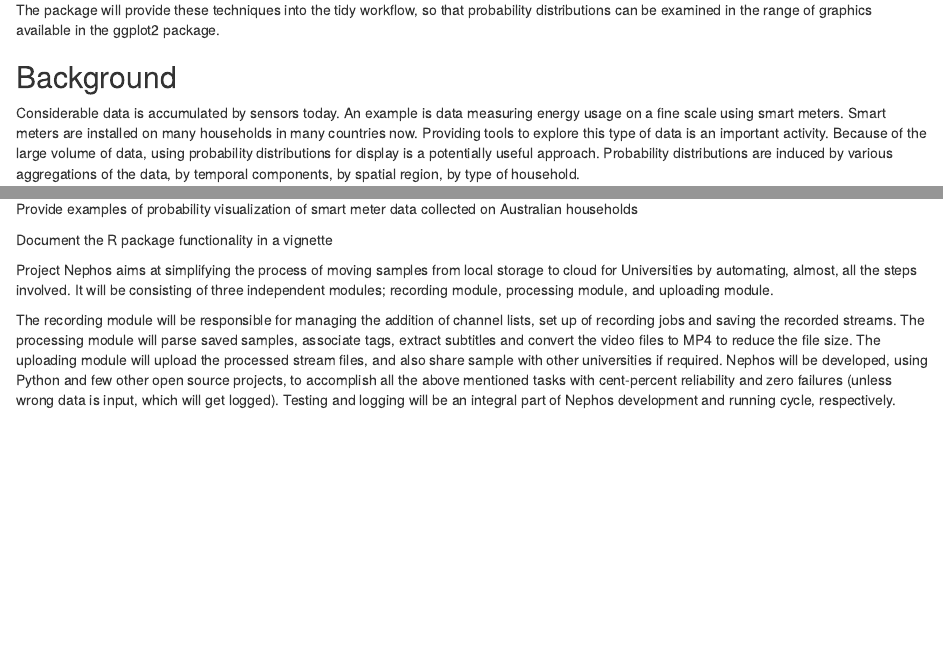
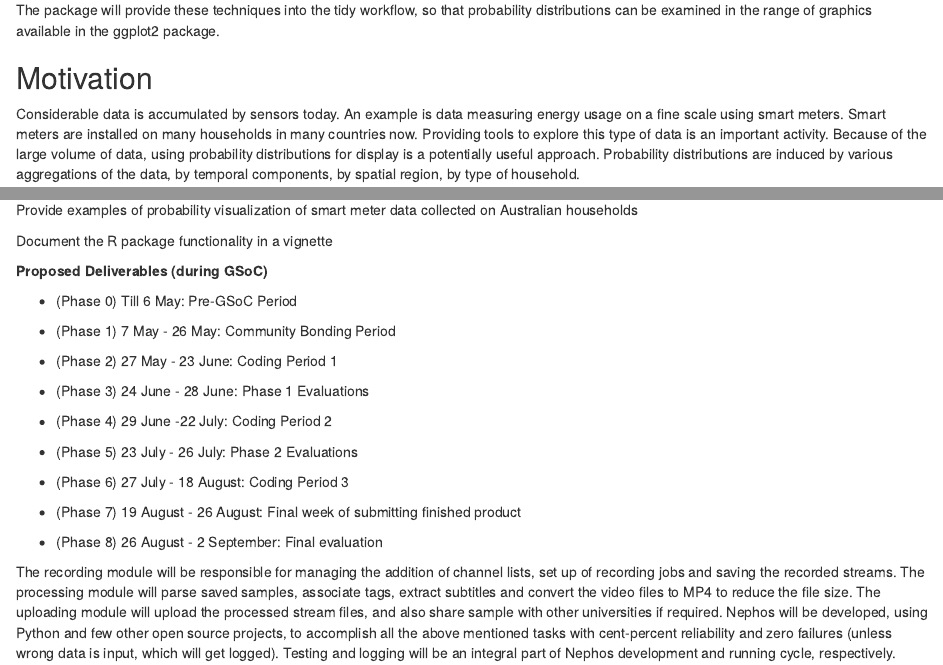
Before and after one commit to Sayani07/gsoc2019, an R Markdown document (Proposal.Rmd): the page in a window 1100 px wide, from 630 px down before the commit and from 580 px down after it, so that both start at the same text, and a second part further down, joined at a grey line. Rendered offline with R 4.5, knitr and Pandoc, with nearby package versions.

Commit message:
brief timeline added

```diff
--- a/Proposal.Rmd
+++ b/Proposal.Rmd
@@ -41,5 +38,4 @@ Package gravitas aims to provide methods to operate on time in an automated way,
 The package will provide these techniques into the tidy workflow, so that probability distributions can be examined in the range of graphics available in the ggplot2 package.
 
 
-Background
----------
+Motivation
@@ -62,11 +61,30 @@ Provide examples of probability visualization of smart meter data collected on A
 
 Document the R package functionality in a vignette
 
+**Proposed Deliverables (during GSoC)**
+
+
+- (Phase 0) Till 6 May: Pre-GSoC Period
+
+- (Phase 1) 7 May - 26 May: Community Bonding Period
+
+- (Phase 2) 27 May - 23 June: Coding Period 1
+
+- (Phase 3) 24 June - 28 June: Phase 1 Evaluations
+
+- (Phase 4) 29 June -22 July: Coding Period 2
+
+- (Phase 5) 23 July - 26 July: Phase 2 Evaluations
+
+- (Phase 6) 27 July - 18 August: Coding Period 3
+
+- (Phase 7) 19 August - 26 August: Final week of submitting finished product
+
+- (Phase 8) 26 August - 2 September: Final evaluation
 
 
 
 
-Project Nephos aims at simplifying the process of moving samples from local storage to cloud for Universities by automating, almost, all the steps involved. It will be consisting of three independent modules; recording module, processing module, and uploading module.
 
 The recording module will be responsible for managing the addition of channel lists, set up of recording jobs and saving the recorded streams. The processing module will parse saved samples, associate tags, extract subtitles and convert the video files to MP4 to reduce the file size. The uploading module will upload the processed stream files, and also share sample with other universities if required.
 Nephos will be developed, using Python and few other open source projects, to accomplish all the above mentioned tasks with cent-percent reliability and zero failures (unless wrong data is input, which will get logged). Testing and logging will be an integral part of Nephos development and running cycle, respectively.
```
Also changed, not shown: Proposal.Rmd (6 more changed lines).
